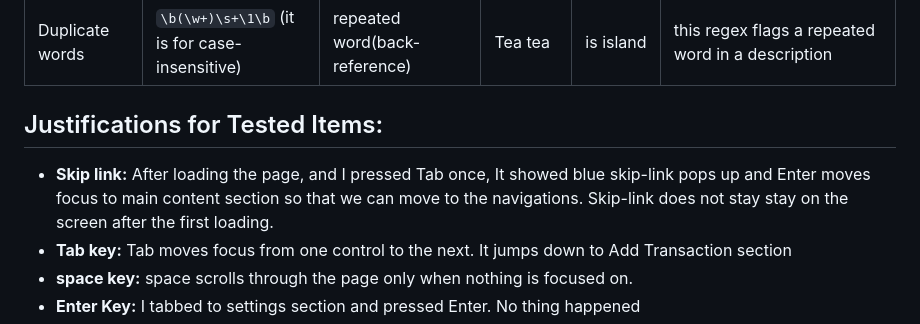
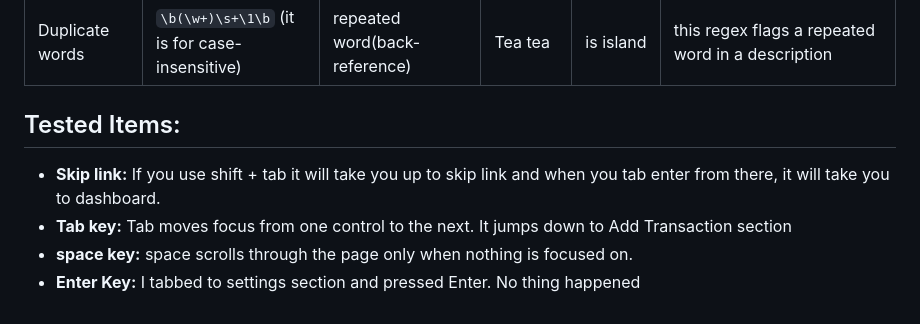
Before and after one commit to hahmed2-crypto/Summative_Web_Dev_project, a Markdown page: README.md, the part around the change. Rendered like a GitHub page.

Commit message:
Update Content in the Readme File

```diff
--- a/README.md
+++ b/README.md
@@ -40,9 +40,9 @@ Another example of import limitions is when i changed amount to -600, the file k
 |Category | `^[A-Za-z]+(?:[ -][A-Za-z]+)*$` | letters, single spaces, hyphens | `Health-Care` | `Food2` | for category, i believe i only need for the categories to contain letters, hyphens, and a single space, wich this regex allows me to do so  |
 |Duplicate words | `\b(\w+)\s+\1\b` (it is for case-insensitive) | repeated word(back-reference)|Tea tea | is island |this regex flags a repeated word in a description |
 
-## Justifications for Tested Items:
+## Tested Items:
 
-- **Skip link:** After loading the page, and I pressed Tab once, It showed blue skip-link pops up and Enter moves focus to main content section so that we can move to the navigations. Skip-link does not stay stay on the screen after the first loading.
+- **Skip link:** If you use shift + tab it will take you up to skip link and when you tab enter from there, it will take you to dashboard.
 - **Tab key:** Tab moves focus from one control to the next. It jumps down to Add Transaction section
 - **space key:** space scrolls through the page only when nothing is focused on.
 - **Enter Key:** I tabbed to settings section and pressed Enter. No thing happened
```
